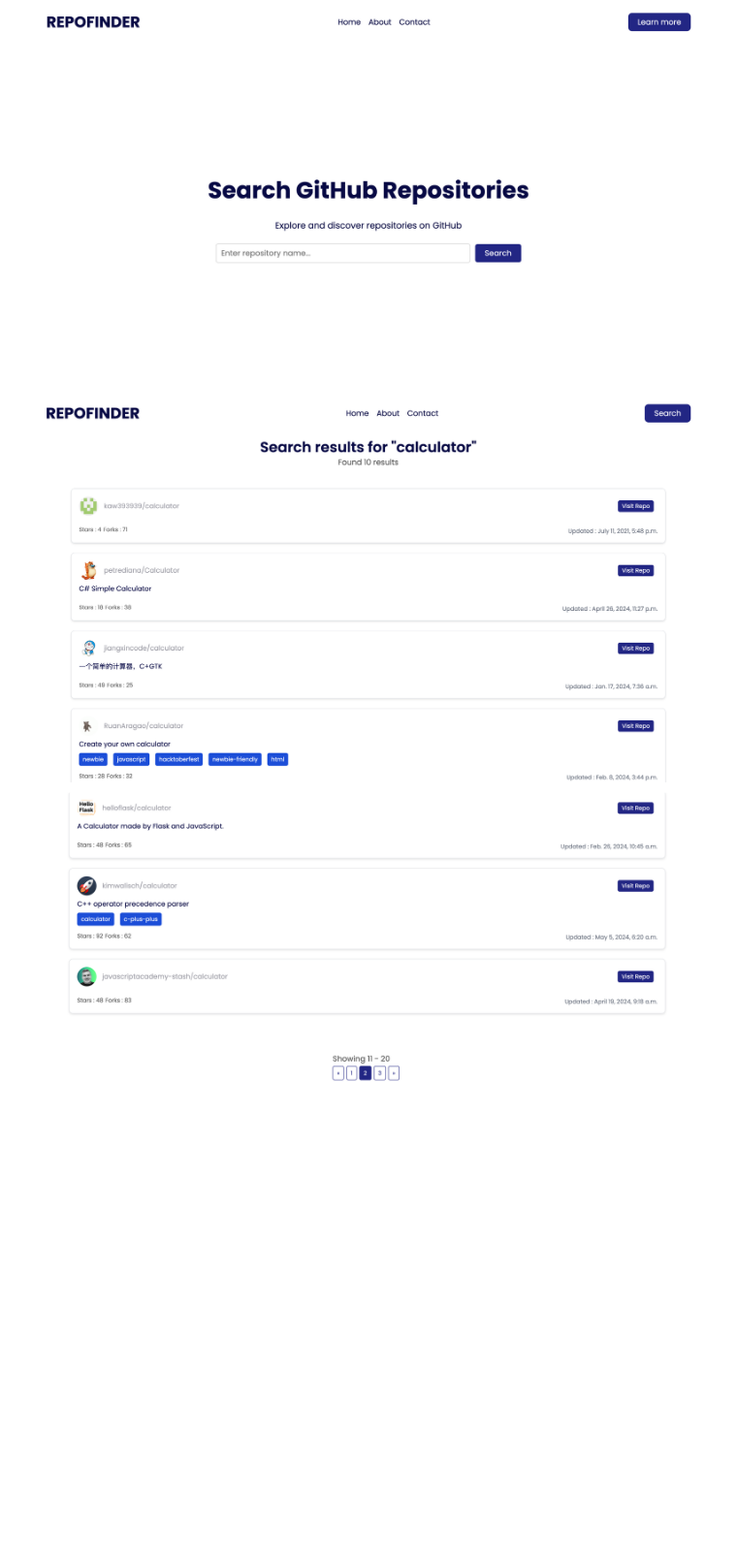
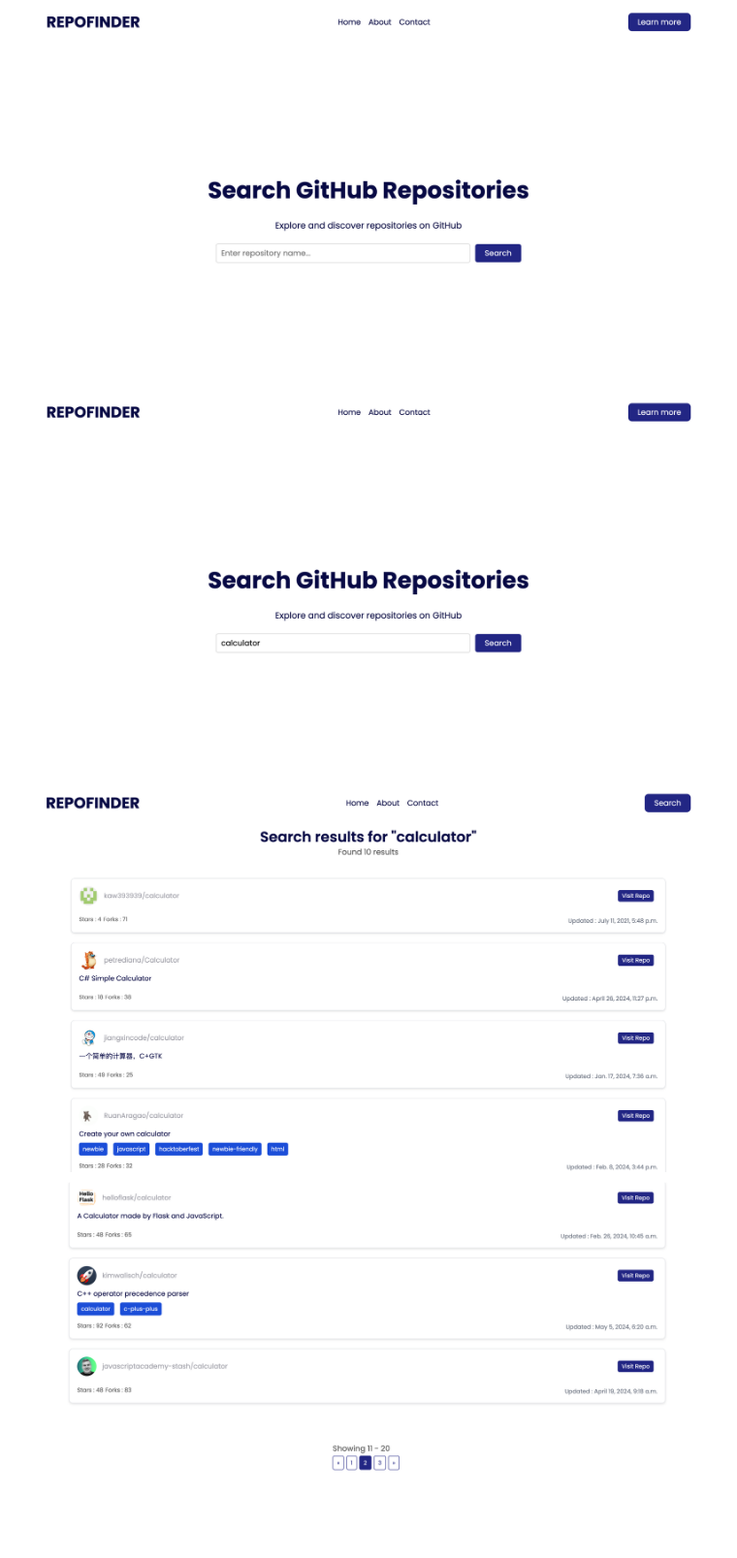
Before and after one commit to fayiskodiyil/PythonAssessmentSubmissionRepo, a Markdown page: README.md, the part around the change. Shown: that part at 97% size. GitHub-like rendering; pictures changed too: usage-examples/screenshot_2.png, usage-examples/screenshot_3.png, usage-examples/screenshot_4.png (added); blank space fills up the shorter version.

Commit message:
working examples addedupdated

```diff
--- a/README.md
+++ b/README.md
@@ -43,3 +43,4 @@ python manage.py test
 ![alt](usage-examples/screenshot_1.png)
 ![alt](usage-examples/screenshot_2.png)
 ![alt](usage-examples/screenshot_3.png)
+![alt](usage-examples/screenshot_4.png)
```
